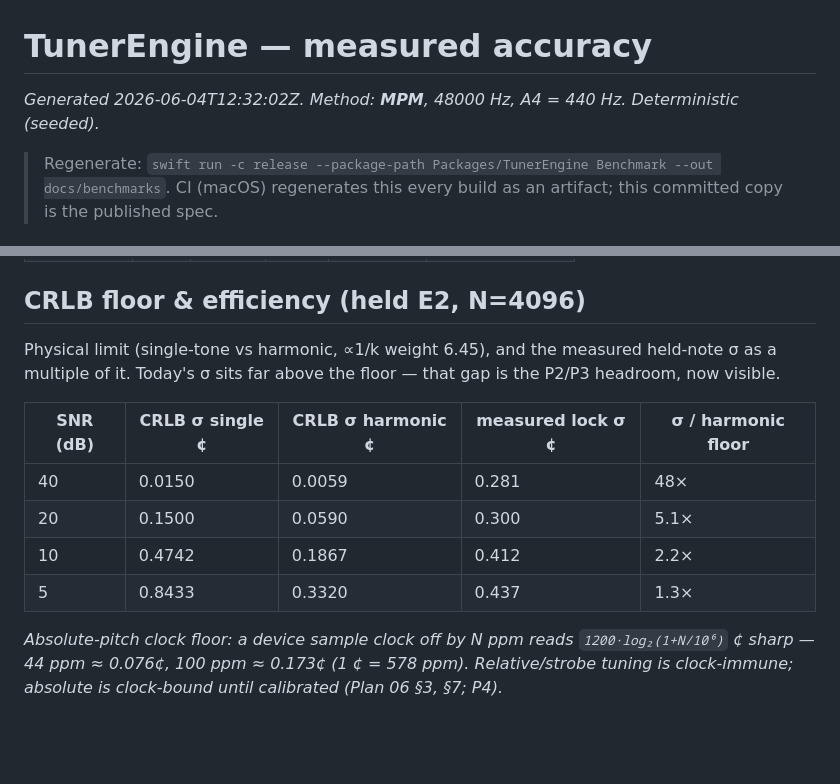
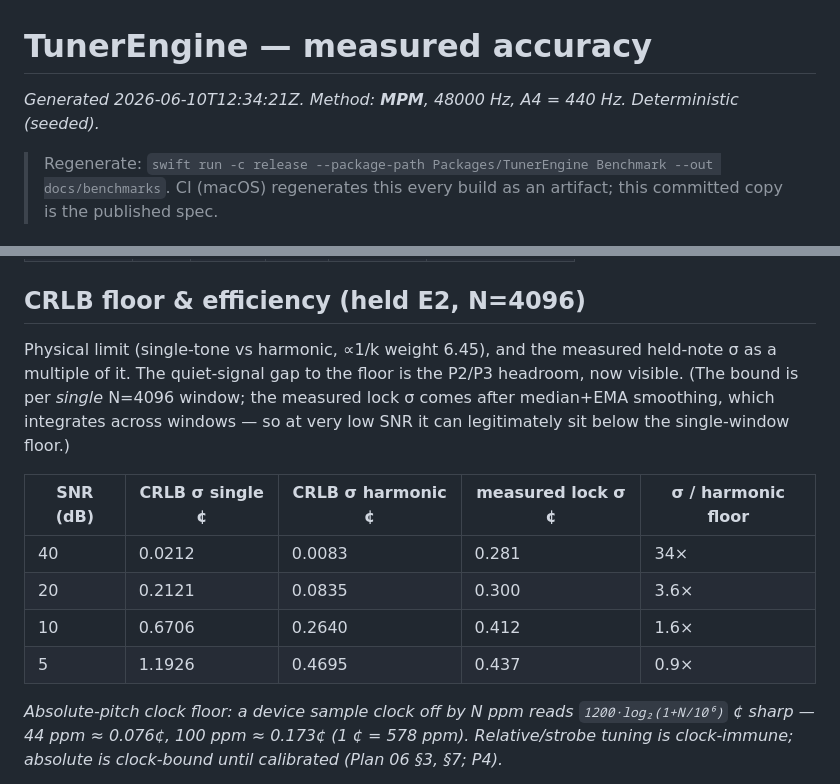
Before and after one commit to Xertox1234/guitartuner, a Markdown page: docs/benchmarks/accuracy.md, 2 parts joined by grey strips. GitHub-like rendering; blank space fills up the shorter version.

Commit message:
docs/benchmarks: refresh published spec for the corrected CRLB
Regenerated with --compare --out (+ --ci gates: pass). Only the CRLB
floor/efficiency columns and the explanatory note changed — every
measured number is bit-identical to the previous committed (macOS CI)
run, which doubles as a cross-platform determinism check for the
benchmark itself.

https://claude.ai/code/session_01H9AWuvbQCfkaiz69yeBuNG

```diff
--- a/docs/benchmarks/accuracy.md
+++ b/docs/benchmarks/accuracy.md
@@ -1,6 +1,6 @@
 # TunerEngine — measured accuracy
 
-_Generated 2026-06-04T12:32:02Z. Method: **MPM**, 48000 Hz, A4 = 440 Hz. Deterministic (seeded)._
+_Generated 2026-06-10T12:34:21Z. Method: **MPM**, 48000 Hz, A4 = 440 Hz. Deterministic (seeded)._
 
 > Regenerate: `swift run -c release --package-path Packages/TunerEngine Benchmark --out docs/benchmarks`. CI (macOS) regenerates this every build as an artifact; this committed copy is the published spec.
 
@@ -54,14 +54,14 @@ Real-world realities the default model omits — the families P1–P3 must impro
 
 ## CRLB floor & efficiency (held E2, N=4096)
 
-Physical limit (single-tone vs harmonic, ∝1/k weight 6.45), and the measured held-note σ as a multiple of it. Today's σ sits far above the floor — that gap is the P2/P3 headroom, now visible.
+Physical limit (single-tone vs harmonic, ∝1/k weight 6.45), and the measured held-note σ as a multiple of it. The quiet-signal gap to the floor is the P2/P3 headroom, now visible. (The bound is per *single* N=4096 window; the measured lock σ comes after median+EMA smoothing, which integrates across windows — so at very low SNR it can legitimately sit below the single-window floor.)
 
 | SNR (dB) | CRLB σ single ¢ | CRLB σ harmonic ¢ | measured lock σ ¢ | σ / harmonic floor |
 |---|---|---|---|---|
-| 40 | 0.0150 | 0.0059 | 0.281 | 48× |
-| 20 | 0.1500 | 0.0590 | 0.300 | 5.1× |
-| 10 | 0.4742 | 0.1867 | 0.412 | 2.2× |
-| 5 | 0.8433 | 0.3320 | 0.437 | 1.3× |
+| 40 | 0.0212 | 0.0083 | 0.281 | 34× |
+| 20 | 0.2121 | 0.0835 | 0.300 | 3.6× |
+| 10 | 0.6706 | 0.2640 | 0.412 | 1.6× |
+| 5 | 1.1926 | 0.4695 | 0.437 | 0.9× |
 
 _Absolute-pitch clock floor: a device sample clock off by N ppm reads `1200·log₂(1+N/10⁶)` ¢ sharp — 44 ppm ≈ 0.076¢, 100 ppm ≈ 0.173¢ (1 ¢ = 578 ppm). Relative/strobe tuning is clock-immune; absolute is clock-bound until calibrated (Plan 06 §3, §7; P4)._
 
```
